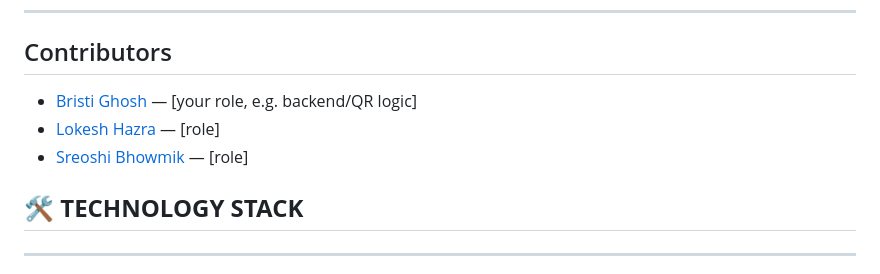
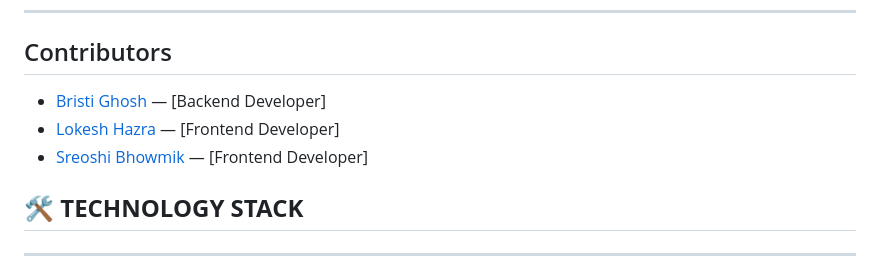
Before and after one commit to BristiGhosh604/qr-attendance, a Markdown page: README.md, the part around the change. Drawn GitHub-style.

```diff
--- a/README.md
+++ b/README.md
@@ -46,9 +46,9 @@ A full-stack web application that automates classroom attendance using QR codes,
 
 ---
 ## Contributors
-- [Bristi Ghosh](https://github.com/BristiGhosh604) — [your role, e.g. backend/QR logic]
-- [Lokesh Hazra](https://github.com/Lokesh-069) — [role]
-- [Sreoshi Bhowmik](https://github.com/Sreoshi170) — [role]
+- [Bristi Ghosh](https://github.com/BristiGhosh604) — [Backend Developer]
+- [Lokesh Hazra](https://github.com/Lokesh-069) — [Frontend Developer]
+- [Sreoshi Bhowmik](https://github.com/Sreoshi170) — [Frontend Developer]
 ## 🛠️ **TECHNOLOGY STACK**
 ---
 ### 🔒 **Backend and infrastructure — unchanged**
```
